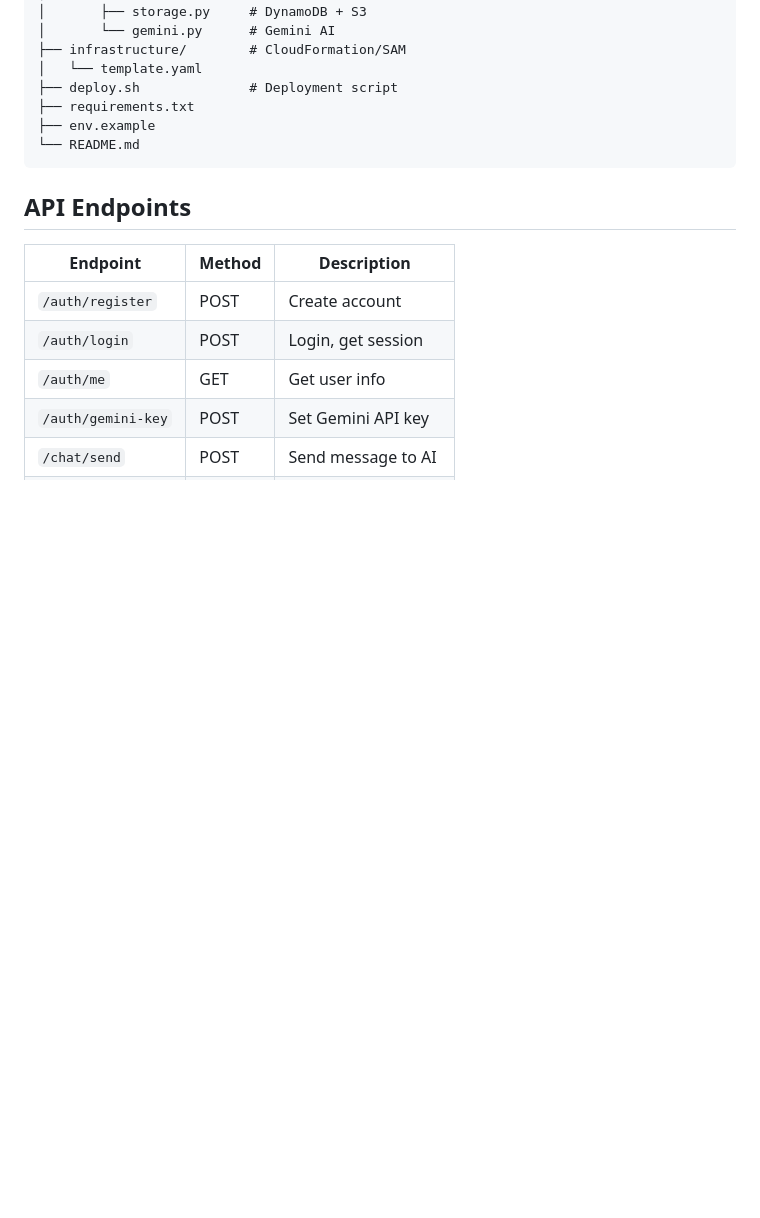
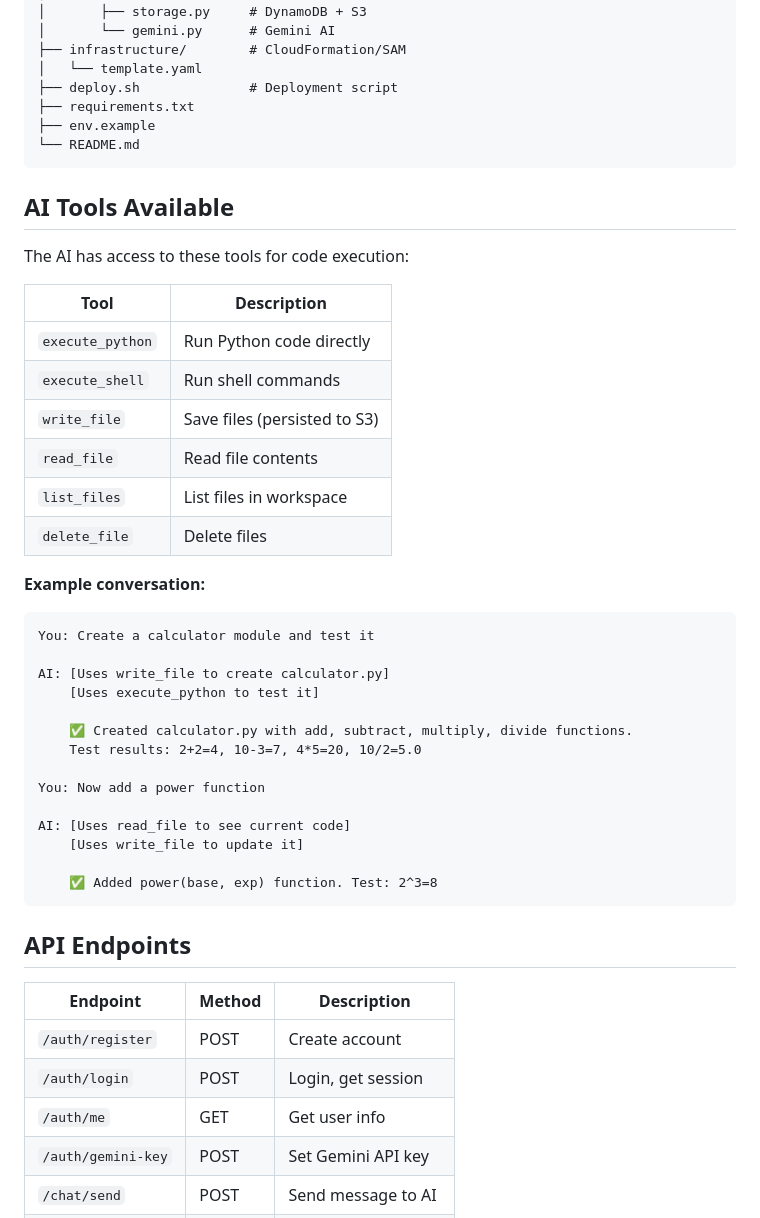
Before and after one commit to stickfigure3/DEALTA3, a Markdown page: README.md, the part around one of its changes. Drawn GitHub-style; blank space fills up the shorter version.

````diff
--- a/README.md
+++ b/README.md
@@ -103,6 +144,37 @@ DELTA3/
 └── README.md
 ```
 
+## AI Tools Available
+
+The AI has access to these tools for code execution:
+
+| Tool | Description |
+|------|-------------|
+| `execute_python` | Run Python code directly |
+| `execute_shell` | Run shell commands |
+| `write_file` | Save files (persisted to S3) |
+| `read_file` | Read file contents |
+| `list_files` | List files in workspace |
+| `delete_file` | Delete files |
+
+**Example conversation:**
+```
+You: Create a calculator module and test it
+
+AI: [Uses write_file to create calculator.py]
+    [Uses execute_python to test it]
+
+    ✅ Created calculator.py with add, subtract, multiply, divide functions.
+    Test results: 2+2=4, 10-3=7, 4*5=20, 10/2=5.0
+
+You: Now add a power function
+
+AI: [Uses read_file to see current code]
+    [Uses write_file to update it]
+
+    ✅ Added power(base, exp) function. Test: 2^3=8
+```
+
 ## API Endpoints
 
 | Endpoint | Method | Description |
````
Also changed, not shown: other parts of README.md (+42 -1 lines).
